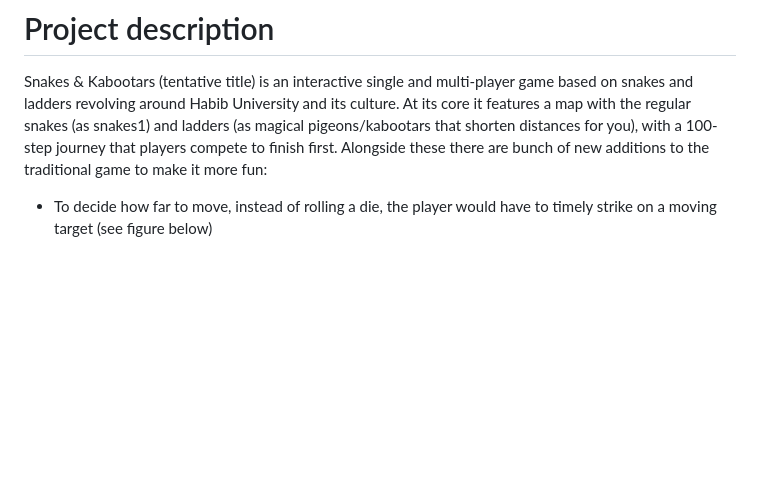
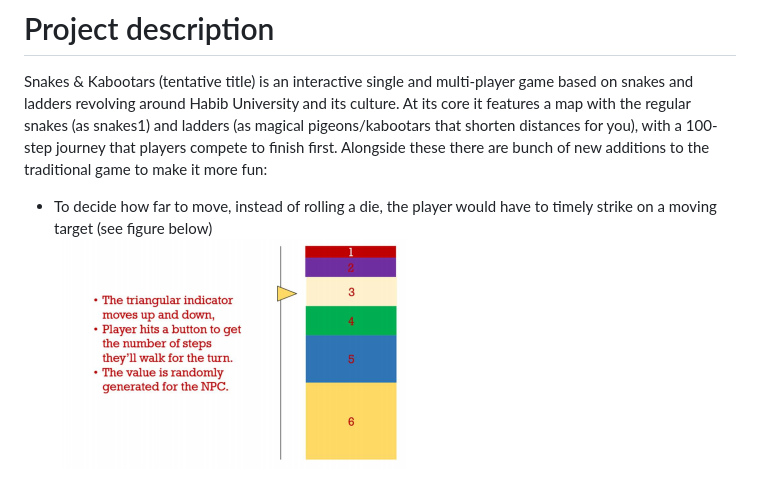
Before and after one commit to SudaisX/Snakes-and-Kabootars, a Markdown page: README.md, the part around the change printed below. Drawn GitHub-style; pictures changed too: documentation/figure1.png (added); blank space fills up the shorter version.

Commit message:
uploaded figure

```diff
--- a/README.md
+++ b/README.md
@@ -9,3 +9,4 @@
 # Project description
 Snakes & Kabootars (tentative title) is an interactive single and multi-player game based on snakes and ladders revolving around Habib University and its culture. At its core it features a map with the regular snakes (as snakes1) and ladders (as magical pigeons/kabootars that shorten distances for you), with a 100-step journey that players compete to finish first. Alongside these there are bunch of new additions to the traditional game to make it more fun:
 - To decide how far to move, instead of rolling a die, the player would have to timely strike on a moving target (see figure below)
+![Screenshot](documentation/figure1.png)
```
Also changed, not shown: other parts of README.md (+1 -1 lines).
